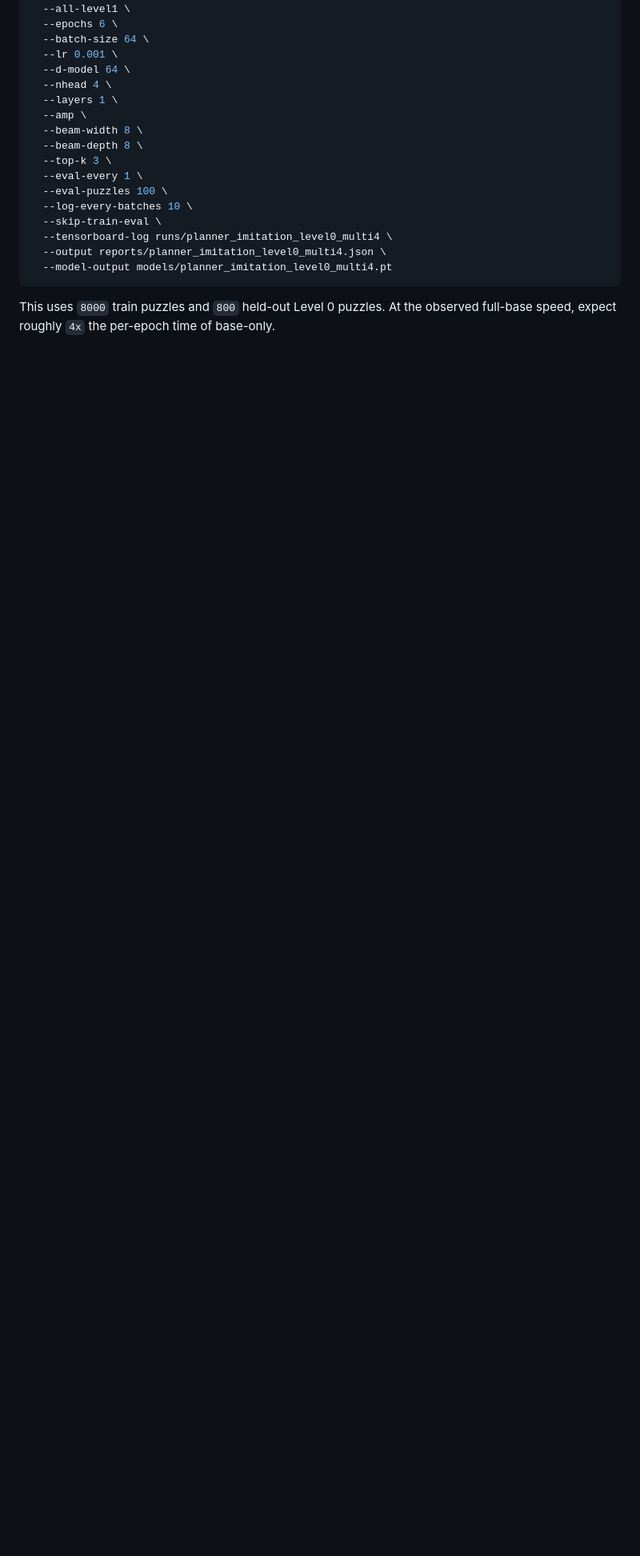
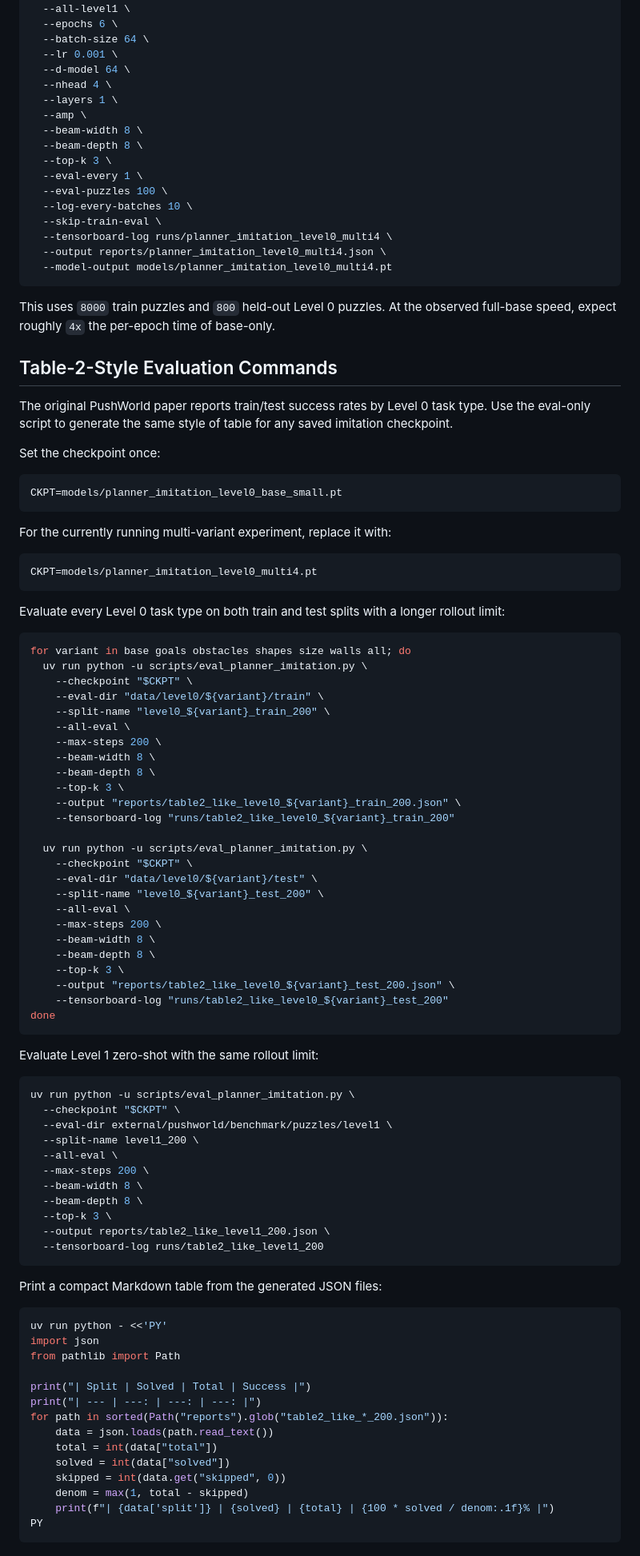
Before and after one commit to eivankin/pushworld, a Markdown page: docs/planner_imitation_transformer_notes.md, the part around one of its changes. Shown at 80% size. Drawn GitHub-style; blank space fills up the shorter version.

Commit message:
upd notes so far

````diff
--- a/docs/planner_imitation_transformer_notes.md
+++ b/docs/planner_imitation_transformer_notes.md
@@ -198,3 +241,87 @@ uv run python -u scripts/train_planner_imitation_smoke.py \
 
 This uses `8000` train puzzles and `800` held-out Level 0 puzzles. At the
 observed full-base speed, expect roughly `4x` the per-epoch time of base-only.
+
+## Table-2-Style Evaluation Commands
+
+The original PushWorld paper reports train/test success rates by Level 0 task
+type. Use the eval-only script to generate the same style of table for any
+saved imitation checkpoint.
+
+Set the checkpoint once:
+
+```bash
+CKPT=models/planner_imitation_level0_base_small.pt
+```
+
+For the currently running multi-variant experiment, replace it with:
+
+```bash
+CKPT=models/planner_imitation_level0_multi4.pt
+```
+
+Evaluate every Level 0 task type on both train and test splits with a longer
+rollout limit:
+
+```bash
+for variant in base goals obstacles shapes size walls all; do
+  uv run python -u scripts/eval_planner_imitation.py \
+    --checkpoint "$CKPT" \
+    --eval-dir "data/level0/${variant}/train" \
+    --split-name "level0_${variant}_train_200" \
+    --all-eval \
+    --max-steps 200 \
+    --beam-width 8 \
+    --beam-depth 8 \
+    --top-k 3 \
+    --output "reports/table2_like_level0_${variant}_train_200.json" \
+    --tensorboard-log "runs/table2_like_level0_${variant}_train_200"
+
+  uv run python -u scripts/eval_planner_imitation.py \
+    --checkpoint "$CKPT" \
+    --eval-dir "data/level0/${variant}/test" \
+    --split-name "level0_${variant}_test_200" \
+    --all-eval \
+    --max-steps 200 \
+    --beam-width 8 \
+    --beam-depth 8 \
+    --top-k 3 \
+    --output "reports/table2_like_level0_${variant}_test_200.json" \
+    --tensorboard-log "runs/table2_like_level0_${variant}_test_200"
+done
+```
+
+Evaluate Level 1 zero-shot with the same rollout limit:
+
+```bash
+uv run python -u scripts/eval_planner_imitation.py \
+  --checkpoint "$CKPT" \
+  --eval-dir external/pushworld/benchmark/puzzles/level1 \
+  --split-name level1_200 \
+  --all-eval \
+  --max-steps 200 \
+  --beam-width 8 \
+  --beam-depth 8 \
+  --top-k 3 \
+  --output reports/table2_like_level1_200.json \
+  --tensorboard-log runs/table2_like_level1_200
+```
+
+Print a compact Markdown table from the generated JSON files:
+
+```bash
+uv run python - <<'PY'
+import json
+from pathlib import Path
+
+print("| Split | Solved | Total | Success |")
+print("| --- | ---: | ---: | ---: |")
+for path in sorted(Path("reports").glob("table2_like_*_200.json")):
+    data = json.loads(path.read_text())
+    total = int(data["total"])
+    solved = int(data["solved"])
+    skipped = int(data.get("skipped", 0))
+    denom = max(1, total - skipped)
+    print(f"| {data['split']} | {solved} | {total} | {100 * solved / denom:.1f}% |")
+PY
+```
````
Also changed, not shown: other parts of docs/planner_imitation_transformer_notes.md (+52 -9 lines).
